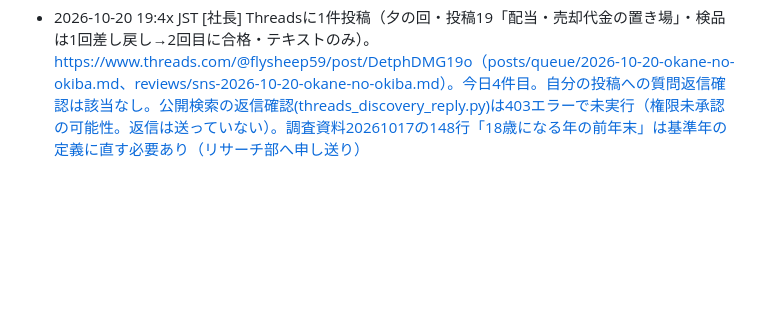
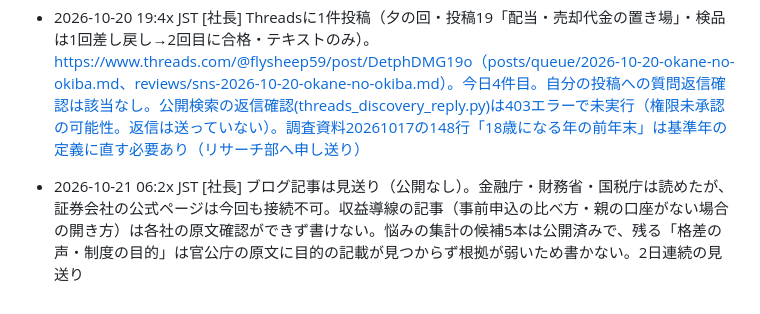
Before and after one commit to takochi92/afe, a Markdown page: records/activity-log.md, the part around the change. GitHub-like rendering; blank space fills up the shorter version.

Commit message:
ブログ記事は見送り（証券会社の公式ページ接続不可・題材の根拠不足）を記録
Co-Authored-By: Claude Sonnet 5.5 <noreply@anthropic.com>
Claude-Session: https://claude.ai/code/session_01E6cxVp2TqVKkRkgzyG8DTz

```diff
--- a/records/activity-log.md
+++ b/records/activity-log.md
@@ -53,3 +53,4 @@
 - 2026-10-20 12:3x JST [社長] Threadsに1件投稿（昼の回・投稿17「対象商品」・検品合格済み・テキストのみ）。https://www.threads.com/@flysheep59/post/Des3c5KgD15（posts/queue/2026-10-20-taisho-shouhin.md、reviews/sns-2026-10-20-taisho-shouhin.md）。今日2件目。返信の定時確認：自分の投稿への返信は対象なし、公開検索は403（権限なし）のため他人への返信は送らず
 - 2026-10-20 15:39 JST [社長] Threadsに1件投稿（午後の回・投稿18「開始は2027年1月の予定」・検品合格済み・テキストのみ）。https://www.threads.com/@flysheep59/post/DetNZ1Klmb8（posts/queue/2026-10-20-2027nen1gatsu.md、reviews/sns-2026-10-20-2027nen1gatsu.md）。今日3件目。返信の定時確認：公開検索は403（権限なし）のため他人への返信は送らず
 - 2026-10-20 19:4x JST [社長] Threadsに1件投稿（夕の回・投稿19「配当・売却代金の置き場」・検品は1回差し戻し→2回目に合格・テキストのみ）。https://www.threads.com/@flysheep59/post/DetphDMG19o（posts/queue/2026-10-20-okane-no-okiba.md、reviews/sns-2026-10-20-okane-no-okiba.md）。今日4件目。自分の投稿への質問返信確認は該当なし。公開検索の返信確認(threads_discovery_reply.py)は403エラーで未実行（権限未承認の可能性。返信は送っていない）。調査資料20261017の148行「18歳になる年の前年末」は基準年の定義に直す必要あり（リサーチ部へ申し送り）
+- 2026-10-21 06:2x JST [社長] ブログ記事は見送り（公開なし）。金融庁・財務省・国税庁は読めたが、証券会社の公式ページは今回も接続不可。収益導線の記事（事前申込の比べ方・親の口座がない場合の開き方）は各社の原文確認ができず書けない。悩みの集計の候補5本は公開済みで、残る「格差の声・制度の目的」は官公庁の原文に目的の記載が見つからず根拠が弱いため書かない。2日連続の見送り
```
